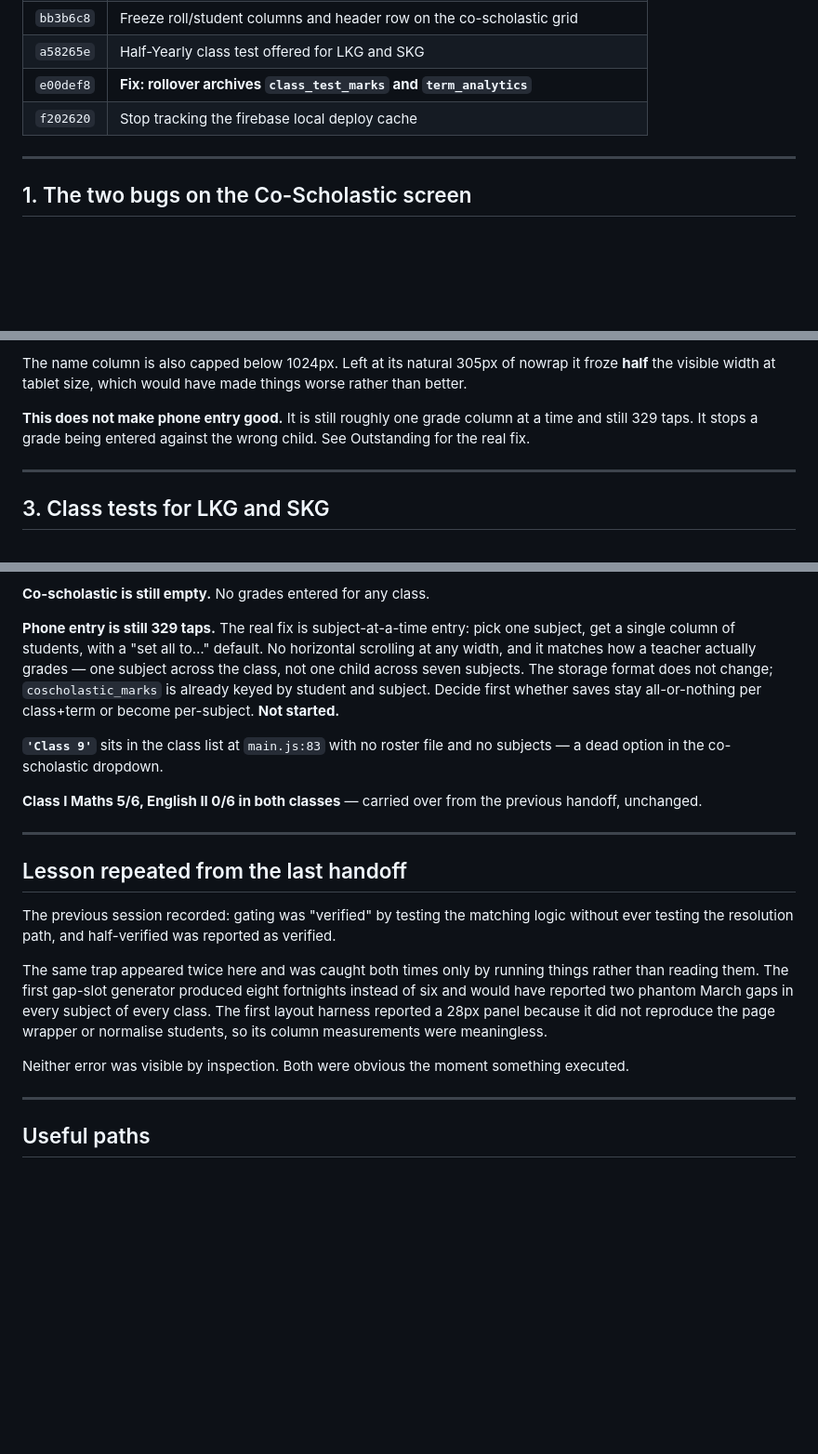
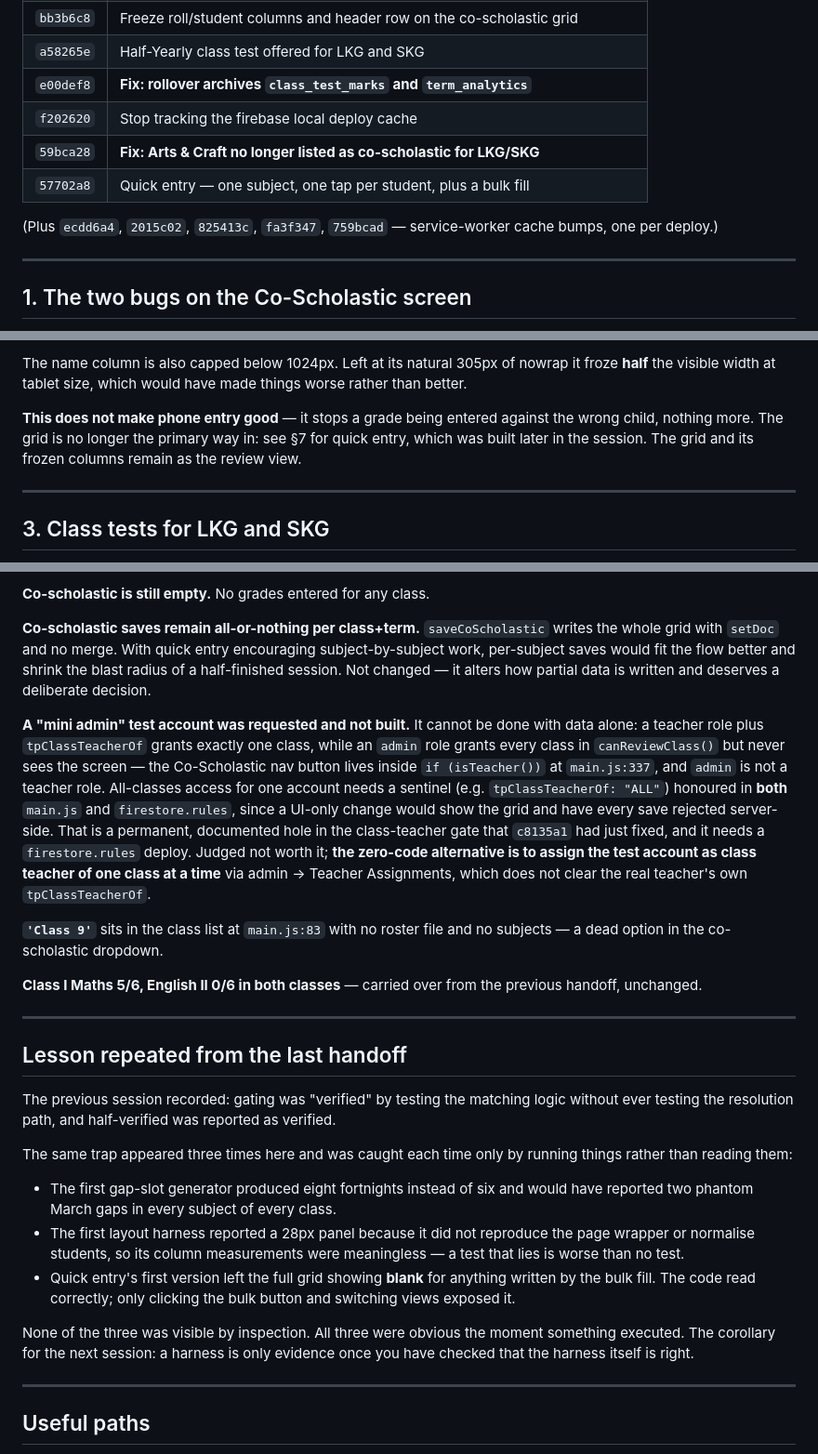
Before and after one commit to trimdiam/pro-leo-site, a Markdown page: docs/SESSION-HANDOFF-2026-08-12-COSCHOLASTIC-UI-SESSION.md, 3 parts joined by grey strips. Shown at 93% size. GitHub-like rendering; blank space fills up the shorter version.

```diff
--- a/docs/SESSION-HANDOFF-2026-08-12-COSCHOLASTIC-UI-SESSION.md
+++ b/docs/SESSION-HANDOFF-2026-08-12-COSCHOLASTIC-UI-SESSION.md
@@ -19,6 +19,11 @@ All work below is **committed, pushed and deployed**. Nothing is half-applied.
 | `a58265e` | Half-Yearly class test offered for LKG and SKG |
 | `e00def8` | **Fix: rollover archives `class_test_marks` and `term_analytics`** |
 | `f202620` | Stop tracking the firebase local deploy cache |
+| `59bca28` | **Fix: Arts & Craft no longer listed as co-scholastic for LKG/SKG** |
+| `57702a8` | Quick entry — one subject, one tap per student, plus a bulk fill |
+
+(Plus `ecdd6a4`, `2015c02`, `825413c`, `fa3f347`, `759bcad` — service-worker
+cache bumps, one per deploy.)
 
 ---
 
@@ -71,9 +76,10 @@ The name column is also capped below 1024px. Left at its natural 305px of
 nowrap it froze **half** the visible width at tablet size, which would have made
 things worse rather than better.
 
-**This does not make phone entry good.** It is still roughly one grade column at
-a time and still 329 taps. It stops a grade being entered against the wrong
-child. See Outstanding for the real fix.
+**This does not make phone entry good** — it stops a grade being entered against
+the wrong child, nothing more. The grid is no longer the primary way in: see
+§7 for quick entry, which was built later in the session. The grid and its
+frozen columns remain as the review view.
 
 ---
 
@@ -176,12 +254,24 @@ co-scholastic "Neatness" vs criterion `ART_C14` "Neatness / Cleanliness".
 **Co-scholastic is still empty.** No grades entered for any class.
 
-**Phone entry is still 329 taps.** The real fix is subject-at-a-time entry: pick
-one subject, get a single column of students, with a "set all to…" default. No
-horizontal scrolling at any width, and it matches how a teacher actually
-grades — one subject across the class, not one child across seven subjects. The
-storage format does not change; `coscholastic_marks` is already keyed by student
-and subject. Decide first whether saves stay all-or-nothing per class+term or
-become per-subject. **Not started.**
+**Co-scholastic saves remain all-or-nothing per class+term.** `saveCoScholastic`
+writes the whole grid with `setDoc` and no merge. With quick entry encouraging
+subject-by-subject work, per-subject saves would fit the flow better and shrink
+the blast radius of a half-finished session. Not changed — it alters how partial
+data is written and deserves a deliberate decision.
+
+**A "mini admin" test account was requested and not built.** It cannot be done
+with data alone: a teacher role plus `tpClassTeacherOf` grants exactly one
+class, while an `admin` role grants every class in `canReviewClass()` but never
+sees the screen — the Co-Scholastic nav button lives inside `if (isTeacher())`
+at `main.js:337`, and `admin` is not a teacher role. All-classes access for one
+account needs a sentinel (e.g. `tpClassTeacherOf: "ALL"`) honoured in **both**
+`main.js` and `firestore.rules`, since a UI-only change would show the grid and
+have every save rejected server-side. That is a permanent, documented hole in
+the class-teacher gate that `c8135a1` had just fixed, and it needs a
+`firestore.rules` deploy. Judged not worth it; **the zero-code alternative is to
+assign the test account as class teacher of one class at a time** via admin →
+Teacher Assignments, which does not clear the real teacher's own
+`tpClassTeacherOf`.
 
 **`'Class 9'`** sits in the class list at `main.js:83` with no roster file and no
 subjects — a dead option in the co-scholastic dropdown.
@@ -197,15 +287,21 @@ The previous session recorded: gating was "verified" by testing the matching
 logic without ever testing the resolution path, and half-verified was reported
 as verified.
 
-The same trap appeared twice here and was caught both times only by running
-things rather than reading them. The first gap-slot generator produced eight
-fortnights instead of six and would have reported two phantom March gaps in
-every subject of every class. The first layout harness reported a 28px panel
-because it did not reproduce the page wrapper or normalise students, so its
-column measurements were meaningless.
+The same trap appeared three times here and was caught each time only by running
+things rather than reading them:
 
-Neither error was visible by inspection. Both were obvious the moment something
-executed.
+- The first gap-slot generator produced eight fortnights instead of six and
+  would have reported two phantom March gaps in every subject of every class.
+- The first layout harness reported a 28px panel because it did not reproduce
+  the page wrapper or normalise students, so its column measurements were
+  meaningless — a test that lies is worse than no test.
+- Quick entry's first version left the full grid showing **blank** for anything
+  written by the bulk fill. The code read correctly; only clicking the bulk
+  button and switching views exposed it.
+
+None of the three was visible by inspection. All three were obvious the moment
+something executed. The corollary for the next session: a harness is only
+evidence once you have checked that the harness itself is right.
 
 ---
 
```
Also changed, not shown: other parts of docs/SESSION-HANDOFF-2026-08-12-COSCHOLASTIC-UI-SESSION.md (+88 -16 lines).
